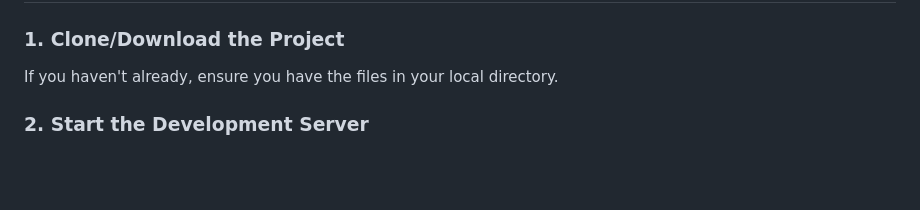
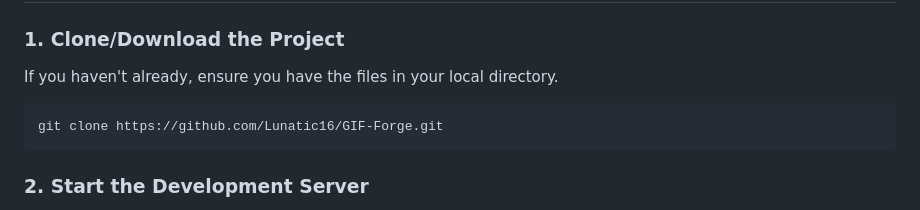
Before and after one commit to Lunatic16/GIF-Forge, a Markdown page: README.md, the part around the change. GitHub-like rendering; blank space fills up the shorter version.

Commit message:
Update README with project cloning instructions
Added instructions to clone the project repository.

````diff
--- a/README.md
+++ b/README.md
@@ -38,6 +38,10 @@ GIF Forge is a lightweight, client-side web application designed for fast, brows
 ### 1. Clone/Download the Project
 
 If you haven't already, ensure you have the files in your local directory.
+
+```bash
+git clone https://github.com/Lunatic16/GIF-Forge.git
+```
 
 ### 2. Start the Development Server
 
````
